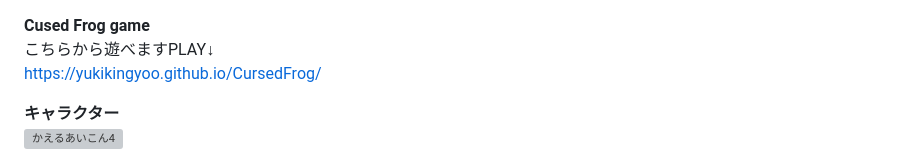
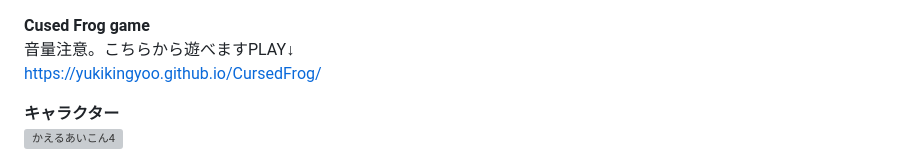
Before and after one commit to yukikingyoo/CursedFrog, a Markdown page: README.md, the part around the change. GitHub-like rendering; grey boxes are pictures that could not be loaded.

```diff
--- a/README.md
+++ b/README.md
@@ -1,5 +1,5 @@
 **Cused Frog game**<br>
-こちらから遊べますPLAY↓<br>
+音量注意。こちらから遊べますPLAY↓<br>
 https://yukikingyoo.github.io/CursedFrog/
 
 **キャラクター**<br>
```
